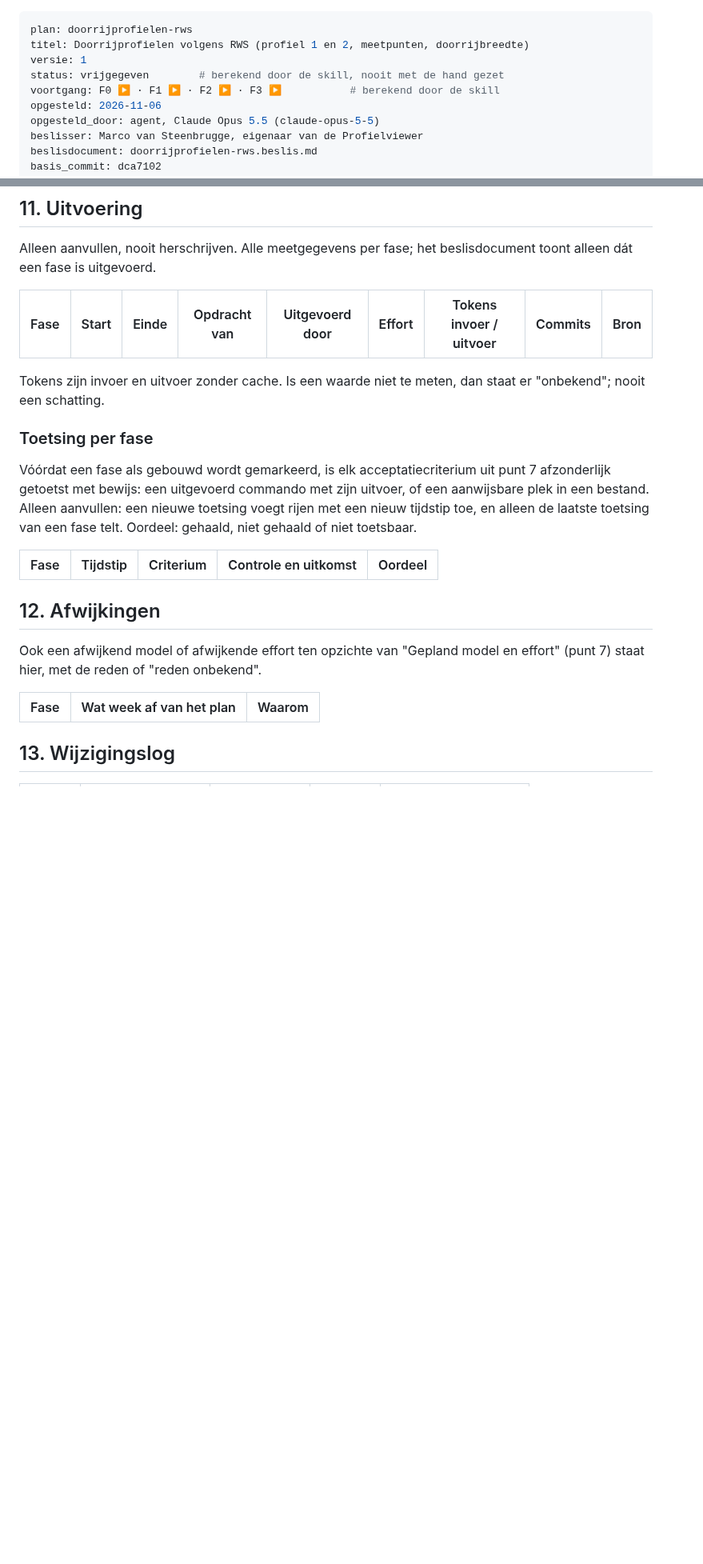
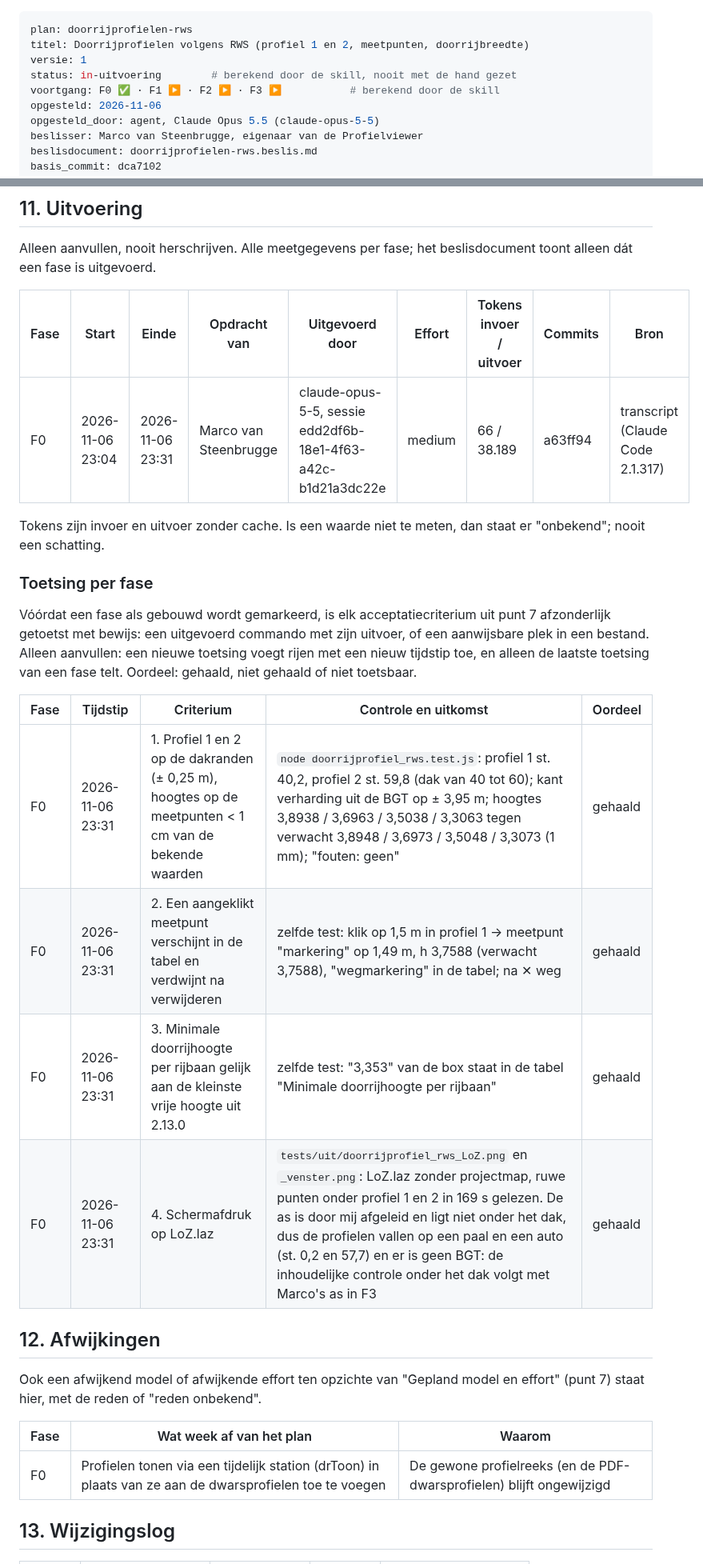
Before and after one commit to marcovansteenbrugge/Profielen-app, a Markdown page: docs/doorrijprofielen-rws.plan.md, 2 parts joined by grey strips. Shown at 80% size. Drawn GitHub-style; blank space fills up the shorter version.

Commit message:
F0: plan en beslisdocument doorrijprofielen-rws (F0 gebouwd)
Co-Authored-By: Claude Opus 5.5 <noreply@anthropic.com>

```diff
--- a/docs/doorrijprofielen-rws.plan.md
+++ b/docs/doorrijprofielen-rws.plan.md
@@ -2,8 +2,8 @@
 plan: doorrijprofielen-rws
 titel: Doorrijprofielen volgens RWS (profiel 1 en 2, meetpunten, doorrijbreedte)
 versie: 1
-status: vrijgegeven        # berekend door de skill, nooit met de hand gezet
-voortgang: F0 ▶ · F1 ▶ · F2 ▶ · F3 ▶           # berekend door de skill
+status: in-uitvoering        # berekend door de skill, nooit met de hand gezet
+voortgang: F0 ✅ · F1 ▶ · F2 ▶ · F3 ▶           # berekend door de skill
 opgesteld: 2026-11-06
 opgesteld_door: agent, Claude Opus 5.5 (claude-opus-5-5)
 beslisser: Marco van Steenbrugge, eigenaar van de Profielviewer
@@ -114,6 +114,7 @@ Alleen aanvullen, nooit herschrijven. Alle meetgegevens per fase; het beslisdocu
 
 | Fase | Start | Einde | Opdracht van | Uitgevoerd door | Effort | Tokens invoer / uitvoer | Commits | Bron |
 |---|---|---|---|---|---|---|---|---|
+| F0 | 2026-11-06 23:04 | 2026-11-06 23:31 | Marco van Steenbrugge | claude-opus-5-5, sessie edd2df6b-18e1-4f63-a42c-b1d21a3dc22e | medium | 66 / 38.189 | a63ff94 | transcript (Claude Code 2.1.317) |
 
 Tokens zijn invoer en uitvoer zonder cache. Is een waarde niet te meten, dan staat er "onbekend"; nooit een schatting.
 
@@ -122,12 +123,17 @@ Vóórdat een fase als gebouwd wordt gemarkeerd, is elk acceptatiecriterium uit
 
 | Fase | Tijdstip | Criterium | Controle en uitkomst | Oordeel |
 |---|---|---|---|---|
+| F0 | 2026-11-06 23:31 | 1. Profiel 1 en 2 op de dakranden (± 0,25 m), hoogtes op de meetpunten < 1 cm van de bekende waarden | `node doorrijprofiel_rws.test.js`: profiel 1 st. 40,2, profiel 2 st. 59,8 (dak van 40 tot 60); kant verharding uit de BGT op ± 3,95 m; hoogtes 3,8938 / 3,6963 / 3,5038 / 3,3063 tegen verwacht 3,8948 / 3,6973 / 3,5048 / 3,3073 (1 mm); "fouten: geen" | gehaald |
+| F0 | 2026-11-06 23:31 | 2. Een aangeklikt meetpunt verschijnt in de tabel en verdwijnt na verwijderen | zelfde test: klik op 1,5 m in profiel 1 → meetpunt "markering" op 1,49 m, h 3,7588 (verwacht 3,7588), "wegmarkering" in de tabel; na ✕ weg | gehaald |
+| F0 | 2026-11-06 23:31 | 3. Minimale doorrijhoogte per rijbaan gelijk aan de kleinste vrije hoogte uit 2.13.0 | zelfde test: "3,353" van de box staat in de tabel "Minimale doorrijhoogte per rijbaan" | gehaald |
+| F0 | 2026-11-06 23:31 | 4. Schermafdruk op LoZ.laz | `tests/uit/doorrijprofiel_rws_LoZ.png` en `_venster.png`: LoZ.laz zonder projectmap, ruwe punten onder profiel 1 en 2 in 169 s gelezen. De as is door mij afgeleid en ligt niet onder het dak, dus de profielen vallen op een paal en een auto (st. 0,2 en 57,7) en er is geen BGT: de inhoudelijke controle onder het dak volgt met Marco's as in F3 | gehaald |
 
 ## 12. Afwijkingen
 Ook een afwijkend model of afwijkende effort ten opzichte van "Gepland model en effort" (punt 7) staat hier, met de reden of "reden onbekend".
 
 | Fase | Wat week af van het plan | Waarom |
 |---|---|---|
+| F0 | Profielen tonen via een tijdelijk station (drToon) in plaats van ze aan de dwarsprofielen toe te voegen | De gewone profielreeks (en de PDF-dwarsprofielen) blijft ongewijzigd |
 
 ## 13. Wijzigingslog
 | Versie | Datum | Wat | Geraakt | Gevolg voor vrijgave |
```
Also changed, not shown: other parts of docs/doorrijprofielen-rws.plan.md (+2 -2 lines), docs/doorrijprofielen-rws.beslis.md (+3 -2 lines), docs/plan-beslis-index.md (+1 -1 lines).
